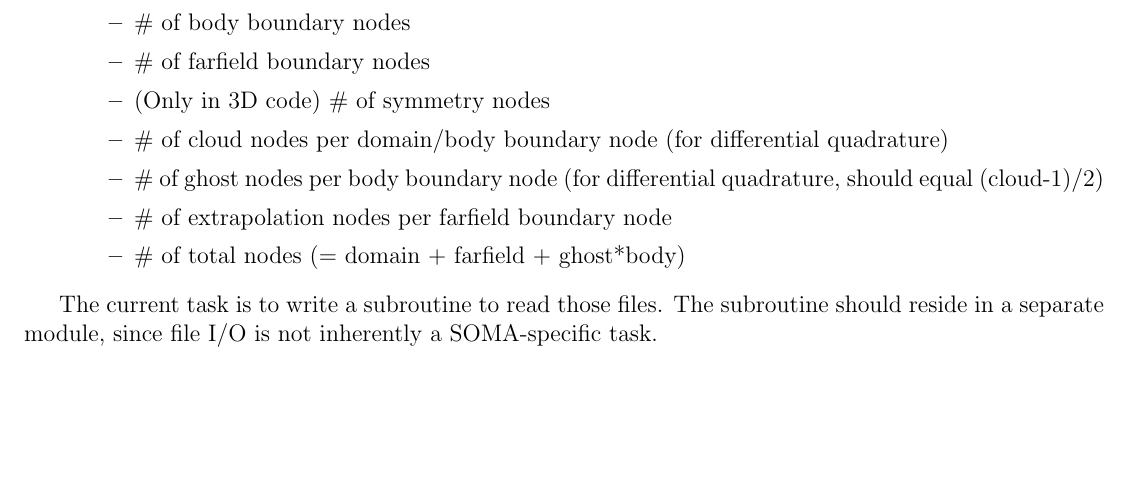
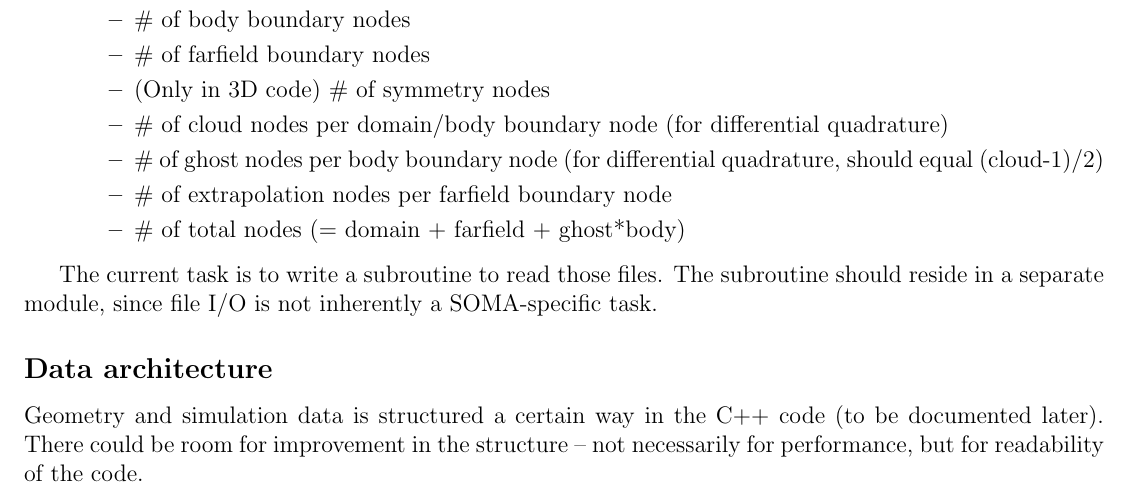
Before and after one commit to javierv09/SOMA, a LaTeX document (doc/todo.tex): part of the page, cut so that both start at the same text, the shorter picture padded with empty space. Compiled offline with pdfLaTeX.

```diff
--- a/doc/todo.tex
+++ b/doc/todo.tex
@@ -39,4 +39,7 @@
         \end{itemize}
 
     The current task is to write a subroutine to read those files. The subroutine should reside in a separate module, since file I/O is not inherently a SOMA-specific task.
+
+    \subsection*{Data architecture}
+        Geometry and simulation data is structured a certain way in the C++ code (to be documented later). There could be room for improvement in the structure -- not necessarily for performance, but for readability of the code.
 \end{document}
```
Also changed, not shown: doc/todo.pdf, 1 other file.
